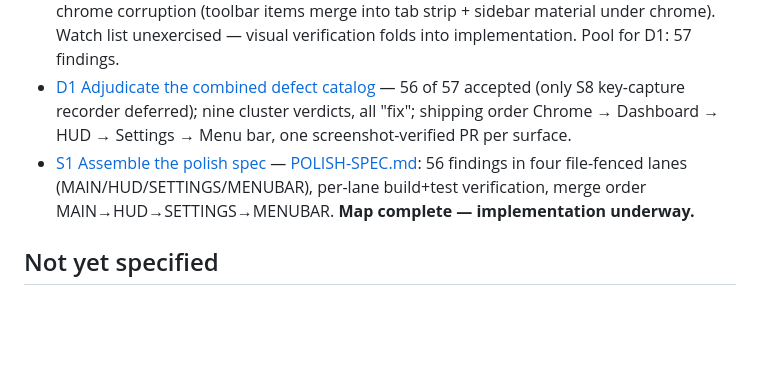
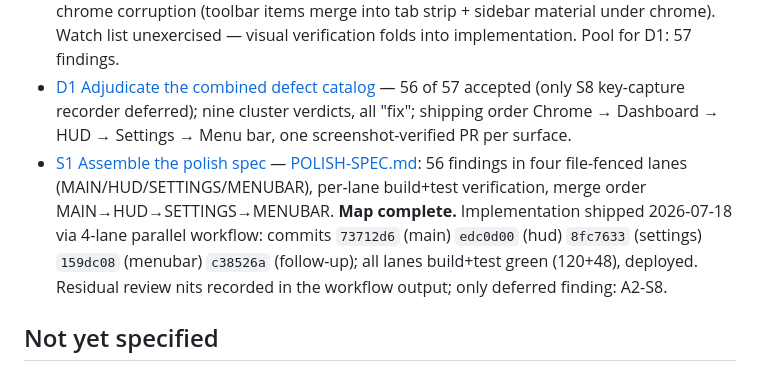
Before and after one commit to xiafawu/nota, a Markdown page: .eval-loop/app-polish/map.md, the part around the change. Drawn GitHub-style; blank space fills up the shorter version.

Commit message:
docs(polish): record implementation shipped on map
Co-Authored-By: Claude Fable 5 <noreply@anthropic.com>

```diff
--- a/.eval-loop/app-polish/map.md
+++ b/.eval-loop/app-polish/map.md
@@ -38,7 +38,7 @@ capture-compare loop an implementer without eyes lacks. Foreground.
 - [A4 Audit: menu bar + onboarding/permissions](tickets/A4-audit-menubar-onboarding.md) — 13 defects ([catalog](assets/A4-catalog.md)); jarring: full "Nota Dictation — Idle" text permanently in the menu bar (icon-only is the convention); noticeable: status menu missing Settings…, buttons that don't read as menu rows, latency telemetry in the menu, notarization jargon in onboarding copy. Popover state visuals → W1.
 - [W1 User walkthrough: feel gaps](tickets/W1-user-walkthrough.md) — 2 defects, root-caused ([catalog](assets/W1-catalog.md)): missing home→document transition (animation lives below the swap site); jarring Speakers-tab chrome corruption (toolbar items merge into tab strip + sidebar material under chrome). Watch list unexercised — visual verification folds into implementation. Pool for D1: 57 findings.
 - [D1 Adjudicate the combined defect catalog](tickets/D1-adjudicate-catalog.md) — 56 of 57 accepted (only S8 key-capture recorder deferred); nine cluster verdicts, all "fix"; shipping order Chrome → Dashboard → HUD → Settings → Menu bar, one screenshot-verified PR per surface.
-- [S1 Assemble the polish spec](tickets/S1-assemble-spec.md) — [POLISH-SPEC.md](POLISH-SPEC.md): 56 findings in four file-fenced lanes (MAIN/HUD/SETTINGS/MENUBAR), per-lane build+test verification, merge order MAIN→HUD→SETTINGS→MENUBAR. **Map complete — implementation underway.**
+- [S1 Assemble the polish spec](tickets/S1-assemble-spec.md) — [POLISH-SPEC.md](POLISH-SPEC.md): 56 findings in four file-fenced lanes (MAIN/HUD/SETTINGS/MENUBAR), per-lane build+test verification, merge order MAIN→HUD→SETTINGS→MENUBAR. **Map complete.** Implementation shipped 2026-07-18 via 4-lane parallel workflow: commits `73712d6` (main) `edc0d00` (hud) `8fc7633` (settings) `159dc08` (menubar) `c38526a` (follow-up); all lanes build+test green (120+48), deployed. Residual review nits recorded in the workflow output; only deferred finding: A2-S8.
 
 ## Not yet specified
 
```
